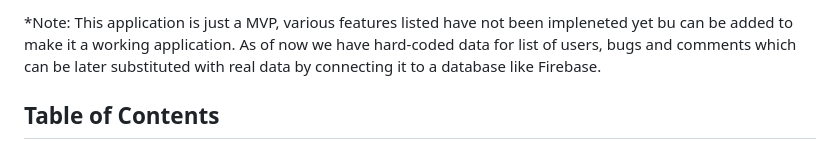
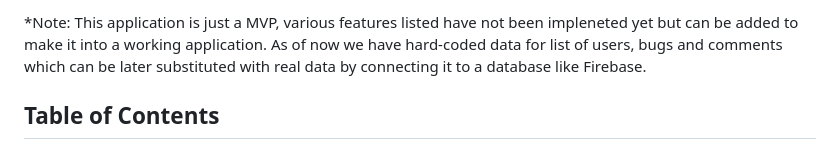
Before and after one commit to Alexcalyx/BugBuster-MVP, a Markdown page: README.md, the part around the change. Rendered like a GitHub page.

```diff
--- a/README.md
+++ b/README.md
@@ -1,4 +1,4 @@
-*Note: This application is just a MVP, various features listed have not been impleneted yet bu can be added to make it a working application.
+*Note: This application is just a MVP, various features listed have not been impleneted yet but can be added to make it into a working application.
 As of now we have hard-coded data for list of users, bugs and comments which can be later substituted with real data by connecting it to a database like Firebase.
 
 ## Table of Contents
```
